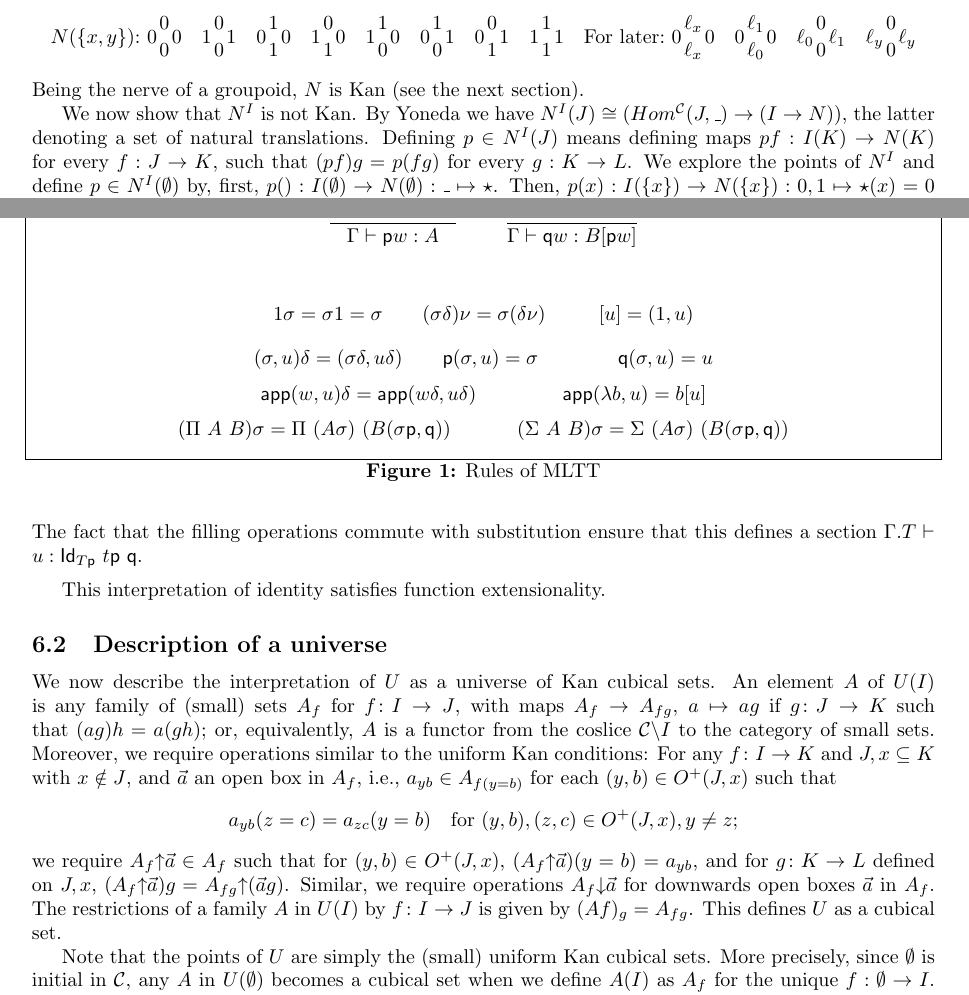
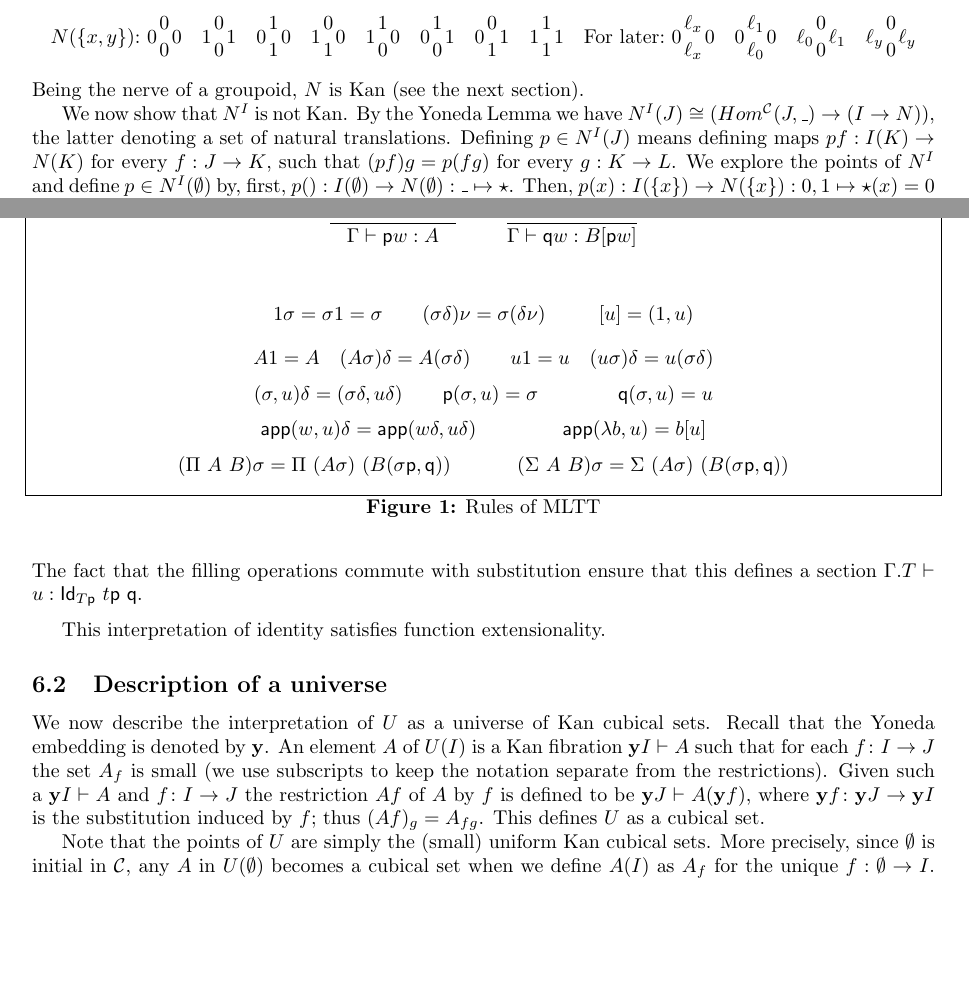
Before and after one commit to marcbezem/cubic, a LaTeX document (model1.tex): two parts of pages 5 and 10 of 16, joined at a grey line, cut so that both start at the same text, the shorter picture padded with empty space. Compiled offline with LaTeX, dvips and Ghostscript.

Commit message:
fixed some remarks

```diff
--- a/model1.tex
+++ b/model1.tex
@@ -159,8 +159,11 @@
 \newcommand{\bind}[2]{{\langle}#1{\rangle}#2}
 \newcommand{\OO}{O}
 \newcommand{\takeout}[1]{}
-
 % end Marc's macros
+
+\newcommand{\yoneda}{\mathbf{y}}
+
+
 \begin{document}
 
 \title{A model of type theory in cubical sets}
@@ -525,12 +535,11 @@ N(\set{x,y}){:}~
 \quad \ell_0{0 \atop 0}\ell_1 \quad \ell_y{0 \atop 0}\ell_y\]
 Being the nerve of a groupoid, $N$ is Kan (see the next section).
 
-We now show that $N^I$ is not Kan. By Yoneda we
-have $N^I(J)\cong (Hom^{\CC}(J,\_)\to (I\to N))$,
-the latter denoting a set of natural translations.
-Defining $p\in N^I(J)$ means defining maps
-$pf:I(K)\to N(K)$ for every $f:J\to K$, such that $(pf)g=p(fg)$
-for every $g:K\to L$. We explore the points of $N^I$
-and define $p\in N^I(\emptyset)$ by, first,
-$p():I(\emptyset)\to N(\emptyset):\_\mapsto\star$.
-Then, $p(x):I(\set{x})\to N(\set{x}): 0,1 \mapsto\star(x)=0$
+We now show that $N^I$ is not Kan. By the Yoneda Lemma we have
+$N^I(J)\cong (Hom^{\CC}(J,\_)\to (I\to N))$, the latter denoting a set
+of natural translations.  Defining $p\in N^I(J)$ means defining maps
+$pf:I(K)\to N(K)$ for every $f:J\to K$, such that $(pf)g=p(fg)$ for
+every $g:K\to L$. We explore the points of $N^I$ and define $p\in
+N^I(\emptyset)$ by, first, $p():I(\emptyset)\to
+N(\emptyset):\_\mapsto\star$.  Then, $p(x):I(\set{x})\to N(\set{x}):
+0,1 \mapsto\star(x)=0$ is forced by naturality, but for $p(x)(x)$
@@ -944,6 +951,10 @@ $$
 {1\sigma = \sigma 1 = \sigma}~~~~~~{(\sigma\delta)\nu = \sigma(\delta\nu)}~~~~~~~~[u] = (1,u)
 $$
 $$
+{A 1 = A \quad (A \sigma) \delta = A (\sigma \delta) \qquad  u 1 = u \quad
+(u \sigma) \delta = u (\sigma \delta)}
+$$
+$$
 {(\sigma,u)\delta = (\sigma\delta,u\delta)}~~~~~~{\pp (\sigma,u) = \sigma}~~~~~~~~~~~~{\qq(\sigma,u) = u}
 $$
 $$
@@ -969,27 +980,37 @@ $$
 % lines, squares, $\dots$ and check that this cubical set satisfies the
 % uniform Kan condition.
 
-We now describe the interpretation of $U$ as a universe
-of Kan cubical sets. An element $A$ of $U(I)$ is any family of (small)
-sets $A_f$ for $f \colon I \to J$, with maps $A_f \to A_{fg}$, $a
-\mapsto a g$ if $g \colon J \to K$ such that $(a g) h = a (g h)$; or,
-equivalently, $A$ is a functor from the coslice $\CC \backslash I$ to
-the category of small sets.  Moreover, we require operations similar
-to the uniform Kan conditions: For any $f \colon I \to K$ and $J, x
-\subseteq K$ with $x \notin J$, and $\vec a$ an open box in $A_f$,
-i.e., $a_{yb} \in A_{f (y=b)}$ for each $(y,b) \in \OO^+ (J,x)$ such
-that
-\[
-a_{yb} (z=c) = a_{zc} (y=b) \quad \text{for }(y,b),(z,c) \in \OO^+
-(J,x), y \neq z;
-\]
-we require $\rup{A_f} \vec a \in A_f$ such that for $(y,b) \in
-\OO^+(J,x)$, $(\rup{A_f} \vec a) (y=b) = a_{yb}$, and for $g \colon K
-\to L$ defined on $J,x$, $(\rup{A_f} \vec a)g = \rup{A_{fg}} (\vec a
-g)$.  Similar, we require operations $\rdo{A_f} \vec a$ for downwards
-open boxes $\vec a$ in $A_f$.  The restrictions of a family $A$ in
-$U(I)$ by $f \colon I \to J$ is given by $(Af)_g = A_{fg}$.  This
-defines $U$ as a cubical set.
+We now describe the interpretation of $U$ as a universe of Kan cubical
+sets. Recall that the Yoneda embedding is denoted by $\yoneda$.  An
+element $A$ of $U(I)$ is a Kan fibration $\yoneda I \vdash A$ such
+that for each $f \colon I \to J$ the set $A_f$ is small (we use
+subscripts to keep the notation separate from the restrictions).
+Given such a $\yoneda I \vdash A$ and $f \colon I \to J$ the
+restriction $A f$ of $A$ by $f$ is defined to be $\yoneda J \vdash A
+(\yoneda f)$, where $\yoneda f \colon \yoneda J \to \yoneda I$ is the
+substitution induced by $f$; thus $(A f)_g = A_{f g}$.  This defines
+$U$ as a cubical set.
+
+% More concretely, such an element $A$ is given by any family of
+% (small) sets $A_f$ for $f \colon I \to J$, with maps $A_f \to
+% A_{fg}$, $a \mapsto a g$ if $g \colon J \to K$ such that $(a g) h =
+% a (g h)$; or, equivalently, $A$ is a functor from the coslice $\CC
+% \backslash I$ to the category of small sets.  Moreover, we require
+% operations similar to the uniform Kan conditions: For any $f \colon
+% I \to K$ and $J, x \subseteq K$ with $x \notin J$, and $\vec a$ an
+% open box in $A_f$, i.e., $a_{yb} \in A_{f (y=b)}$ for each $(y,b)
+% \in \OO^+ (J,x)$ such that
+% \[
+% a_{yb} (z=c) = a_{zc} (y=b) \quad \text{for }(y,b),(z,c) \in \OO^+
+% (J,x), y \neq z;
+% \]
+% we require $\rup{A_f} \vec a \in A_f$ such that for $(y,b) \in
+% \OO^+(J,x)$, $(\rup{A_f} \vec a) (y=b) = a_{yb}$, and for $g \colon
+% K \to L$ defined on $J,x$, $(\rup{A_f} \vec a)g = \rup{A_{fg}} (\vec
+% a g)$.  Similar, we require operations $\rdo{A_f} \vec a$ for
+% downwards open boxes $\vec a$ in $A_f$.  The restrictions of a
+% family $A$ in $U(I)$ by $f \colon I \to J$ is given by $(Af)_g =
+% A_{fg}$.  This defines $U$ as a cubical set.
 
 Note that the points of $U$ are simply the (small) uniform Kan cubical
 sets. More precisely, since $\es$ is initial in $\CC$,
```
Also changed, not shown: model1.tex (47 more changed lines).
